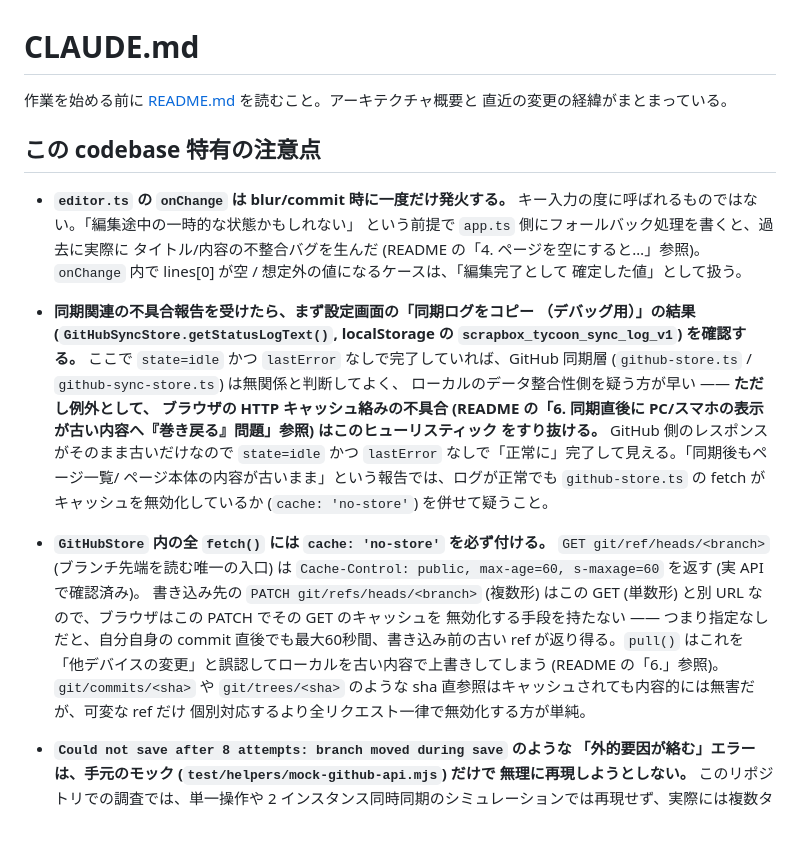
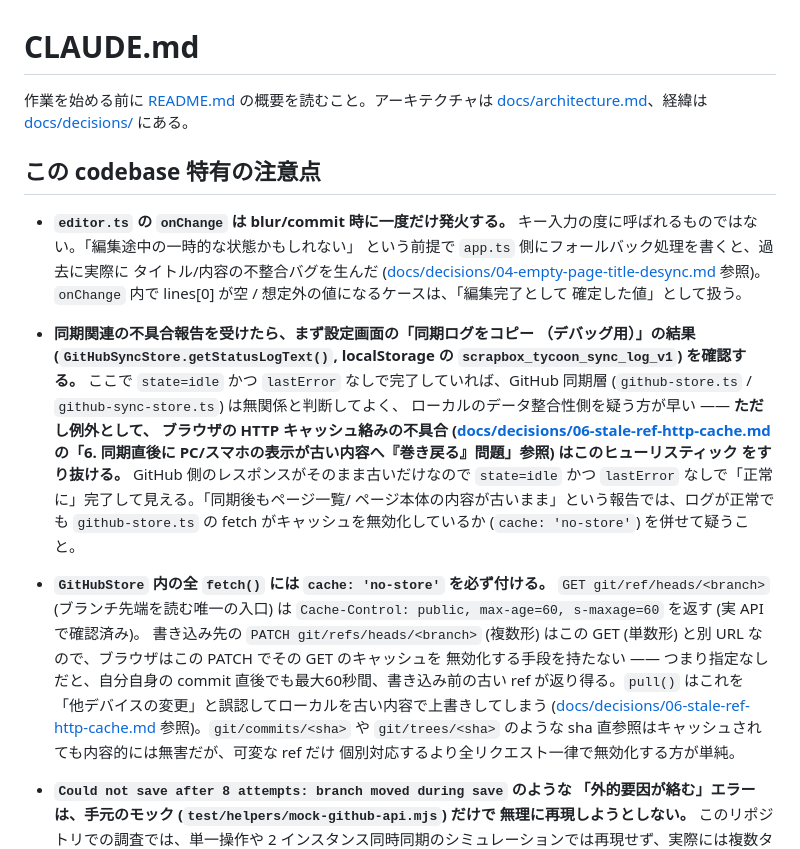
Before and after one commit to gosyujin/scrapbox-tycoon, a Markdown page: CLAUDE.md, the part around one of its changes. Drawn GitHub-style; blank space fills up the shorter version.

```diff
--- a/CLAUDE.md
+++ b/CLAUDE.md
@@ -1,14 +1,14 @@
 # CLAUDE.md
 
-作業を始める前に [README.md](README.md) を読むこと。アーキテクチャ概要と
-直近の変更の経緯がまとまっている。
+作業を始める前に [README.md](README.md) の概要を読むこと。アーキテクチャは
+[docs/architecture.md](docs/architecture.md)、経緯は [docs/decisions/](docs/decisions/) にある。
 
 ## この codebase 特有の注意点
 
 - **`editor.ts` の `onChange` は blur/commit 時に一度だけ発火する。**
   キー入力の度に呼ばれるものではない。「編集途中の一時的な状態かもしれない」
   という前提で `app.ts` 側にフォールバック処理を書くと、過去に実際に
-  タイトル/内容の不整合バグを生んだ (README の「4. ページを空にすると…」参照)。
+  タイトル/内容の不整合バグを生んだ ([docs/decisions/04-empty-page-title-desync.md](docs/decisions/04-empty-page-title-desync.md) 参照)。
   `onChange` 内で lines[0] が空 / 想定外の値になるケースは、「編集完了として
   確定した値」として扱う。
 
@@ -18,7 +18,7 @@
   `state=idle` かつ `lastError` なしで完了していれば、GitHub 同期層
   (`github-store.ts` / `github-sync-store.ts`) は無関係と判断してよく、
   ローカルのデータ整合性側を疑う方が早い —— **ただし例外として、
-  ブラウザの HTTP キャッシュ絡みの不具合 (README の「6. 同期直後に
+  ブラウザの HTTP キャッシュ絡みの不具合 ([docs/decisions/06-stale-ref-http-cache.md](docs/decisions/06-stale-ref-http-cache.md) の「6. 同期直後に
   PC/スマホの表示が古い内容へ『巻き戻る』問題」参照) はこのヒューリスティック
   をすり抜ける。** GitHub 側のレスポンスがそのまま古いだけなので `state=idle`
   かつ `lastError` なしで「正常に」完了して見える。「同期後もページ一覧/
@@ -34,7 +34,7 @@
   無効化する手段を持たない —— つまり指定なしだと、自分自身の commit
   直後でも最大60秒間、書き込み前の古い ref が返り得る。`pull()` はこれを
   「他デバイスの変更」と誤認してローカルを古い内容で上書きしてしまう
-  (README の「6.」参照)。`git/commits/<sha>` や `git/trees/<sha>` のような
+  ([docs/decisions/06-stale-ref-http-cache.md](docs/decisions/06-stale-ref-http-cache.md) 参照)。`git/commits/<sha>` や `git/trees/<sha>` のような
   sha 直参照はキャッシュされても内容的には無害だが、可変な ref だけ
   個別対応するより全リクエスト一律で無効化する方が単純。
 
```
Also changed, not shown: other parts of CLAUDE.md (+19 -0 lines), CHANGELOG.md (added, +13 -0 lines), README.md (+17 -0 lines).
